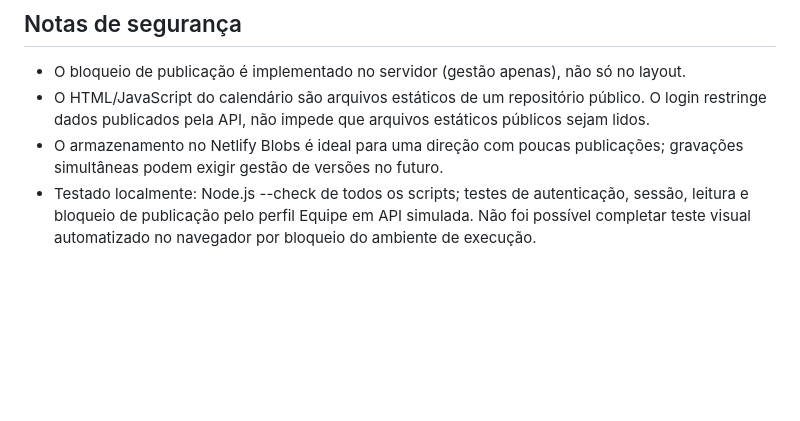
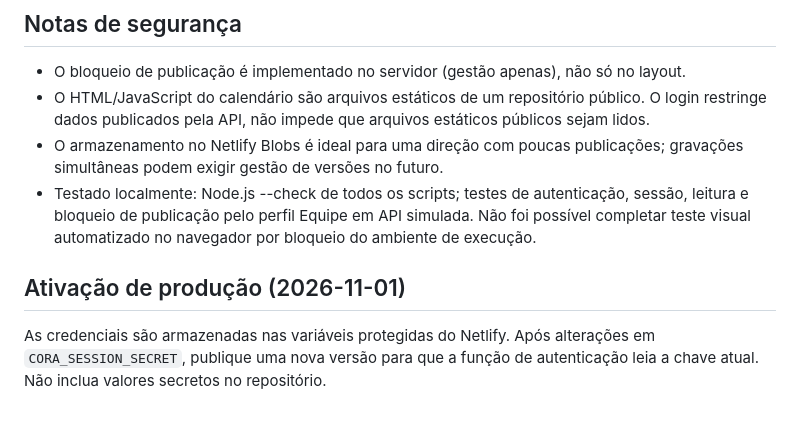
Before and after one commit to diegofreitas09/coracoralina, a Markdown page: calendario-anual/README-PORTAL.md, the part around the change. GitHub-like rendering; blank space fills up the shorter version.

Commit message:
chore(portal): redeploy após ativar chave de sessão segura

```diff
--- a/calendario-anual/README-PORTAL.md
+++ b/calendario-anual/README-PORTAL.md
@@ -33,3 +33,7 @@ Configure todas com escopo Functions, marque como sensíveis/secretas e aplique
 - O HTML/JavaScript do calendário são arquivos estáticos de um repositório público. O login restringe dados publicados pela API, não impede que arquivos estáticos públicos sejam lidos.
 - O armazenamento no Netlify Blobs é ideal para uma direção com poucas publicações; gravações simultâneas podem exigir gestão de versões no futuro.
 - Testado localmente: Node.js --check de todos os scripts; testes de autenticação, sessão, leitura e bloqueio de publicação pelo perfil Equipe em API simulada. Não foi possível completar teste visual automatizado no navegador por bloqueio do ambiente de execução.
+
+## Ativação de produção (2026-11-01)
+
+As credenciais são armazenadas nas variáveis protegidas do Netlify. Após alterações em `CORA_SESSION_SECRET`, publique uma nova versão para que a função de autenticação leia a chave atual. Não inclua valores secretos no repositório.
```
